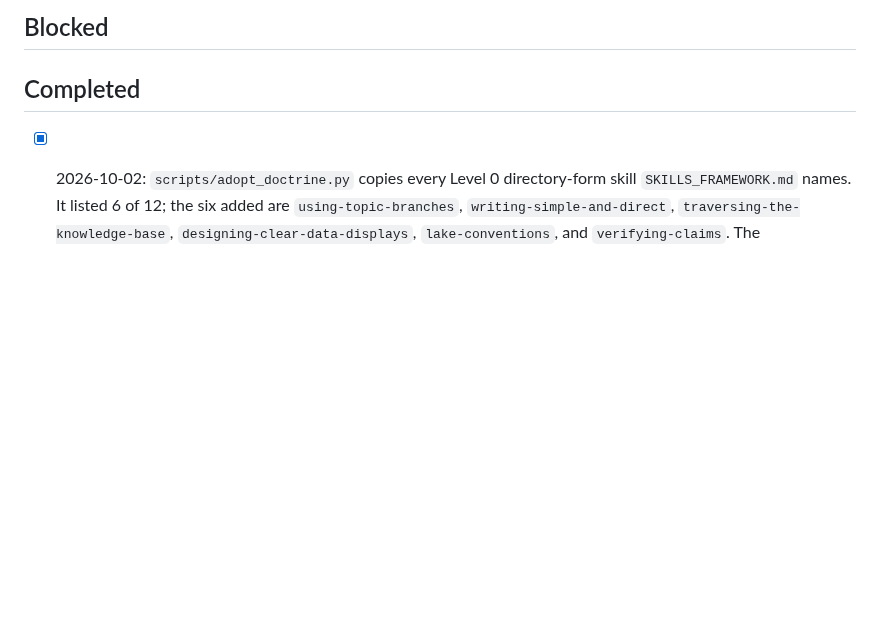
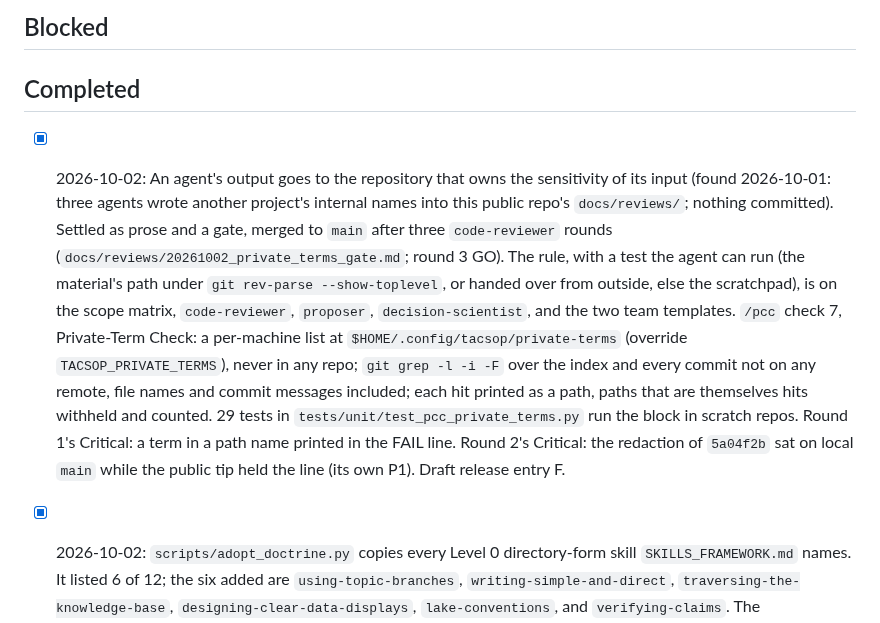
Before and after one commit to jhutchison0/tacsop, a Markdown page: docs/tasks.md, the part around one of its changes. Drawn GitHub-style; blank space fills up the shorter version.

Commit message:
[doc] Task list: the agent-output-destination task closes on the round 3 GO
Co-Authored-By: Claude Fable 5.1 <noreply@anthropic.com>

```diff
--- a/docs/tasks.md
+++ b/docs/tasks.md
@@ -65,6 +64,7 @@
 
 ## Completed
 
+- [x] 2026-10-02: An agent's output goes to the repository that owns the sensitivity of its input (found 2026-10-01: three agents wrote another project's internal names into this public repo's `docs/reviews/`; nothing committed). Settled as prose and a gate, merged to `main` after three `code-reviewer` rounds (`docs/reviews/20261002_private_terms_gate.md`; round 3 GO). The rule, with a test the agent can run (the material's path under `git rev-parse --show-toplevel`, or handed over from outside, else the scratchpad), is on the scope matrix, `code-reviewer`, `proposer`, `decision-scientist`, and the two team templates. `/pcc` check 7, Private-Term Check: a per-machine list at `$HOME/.config/tacsop/private-terms` (override `TACSOP_PRIVATE_TERMS`), never in any repo; `git grep -l -i -F` over the index and every commit not on any remote, file names and commit messages included; each hit printed as a path, paths that are themselves hits withheld and counted. 29 tests in `tests/unit/test_pcc_private_terms.py` run the block in scratch repos. Round 1's Critical: a term in a path name printed in the FAIL line. Round 2's Critical: the redaction of `5a04f2b` sat on local `main` while the public tip held the line (its own P1). Draft release entry F.
 - [x] 2026-10-02: `scripts/adopt_doctrine.py` copies every Level 0 directory-form skill `SKILLS_FRAMEWORK.md` names. It listed 6 of 12; the six added are `using-topic-branches`, `writing-simple-and-direct`, `traversing-the-knowledge-base`, `designing-clear-data-displays`, `lake-conventions`, and `verifying-claims`. The `.claude/commands/session-end.md` and `docs/session-doc-format.md` it copies point at the last two. A pin test reads the framework's Level 0 headings and fails on any directory-form skill the copy list lacks (red: 6 missing; green after). Closes the capture-point review's N7 (2026-10-01), which named the traversal skill alone. `lake-conventions` is included because the template bootstrap ships it to every repo and the skill routes work against personal by `project.scope` itself.
 - [x] 2026-10-01: The five untracked March decision-science docs are committed (`7968ee0`). Four are unchanged from the originals; one section heading in the Wave 1 review was reworded at the user's direction before publication. They are the reports of the 2026-03-26 session's "Team Review + Hardening" phase; that session's doc lists nine findings applied the same day. Four moved to the reviews convention: `docs/reviews/20260326_decision_science_domain_audit.md`, `docs/reviews/20260326_decision_science_waves_2_3_review.md`, `docs/reviews/20260326_decision_science_quality_review.md`, `docs/reviews/20260326_decision_science_wave1_review.md`. `docs/plans/decision_science_gaps.md` kept its name. Of its ten ranked proposals, five shipped on 2026-03-26: `from_weights()`, `robustness_report()`, `explain()`, the utility-range warning, and `dominance_check()`. Three are not in the code (`allow_missing`, a `direction` key, the rank-reversal check); the two documentation items were not checked. None is filed as a task. The task line dates from 2026-07-20; the files date from March. `/pcc` check 5 lost its allowlist line for these paths in the same cleanup. A reviewer read all five files before publication and found that `origin/main` had moved under the first attempt; the commits were rebuilt on the new tip.
 - [x] 2026-10-01: OVERWATCH Wave 2 tasks 2a to 2c merged (`ff0d8b2`): `.claude/skills/verifying-claims/` (six-rule kernel, seven probes, seven example pairs and a clean report), the kernel in `CLAUDE.md`, the Claims table and two overclaim counts at `/session-end`, the reviewer line, 26 pin tests. Three gate rounds: 1 Critical, 18 Warning, 25 Suggestion; GO. The user confirmed rule 5's scope, rule 4's bound, and the two-count ledger. Wave 2 stays open until 2d passes on the work terminal.
```
Also changed, not shown: other parts of docs/tasks.md (+0 -1 lines).
